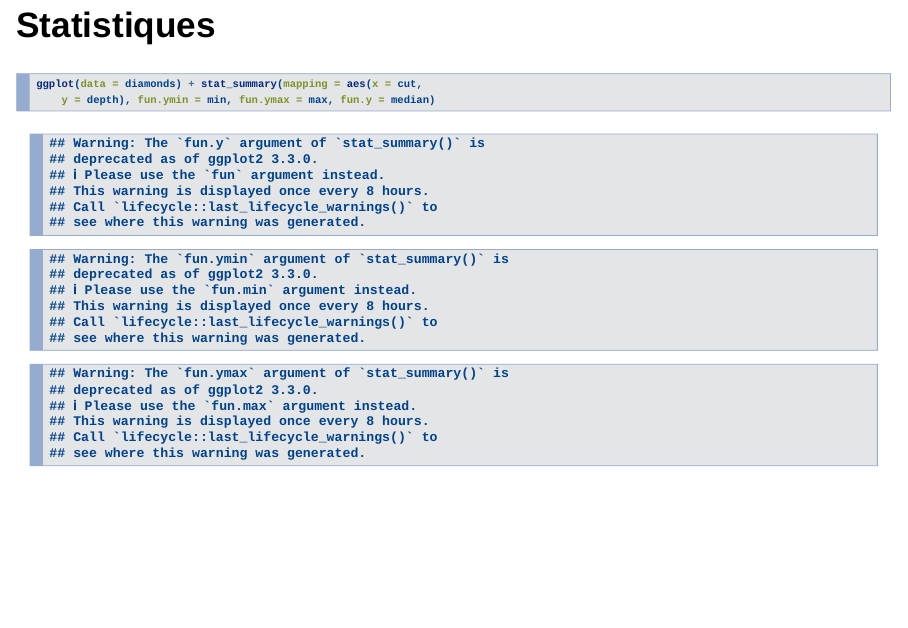
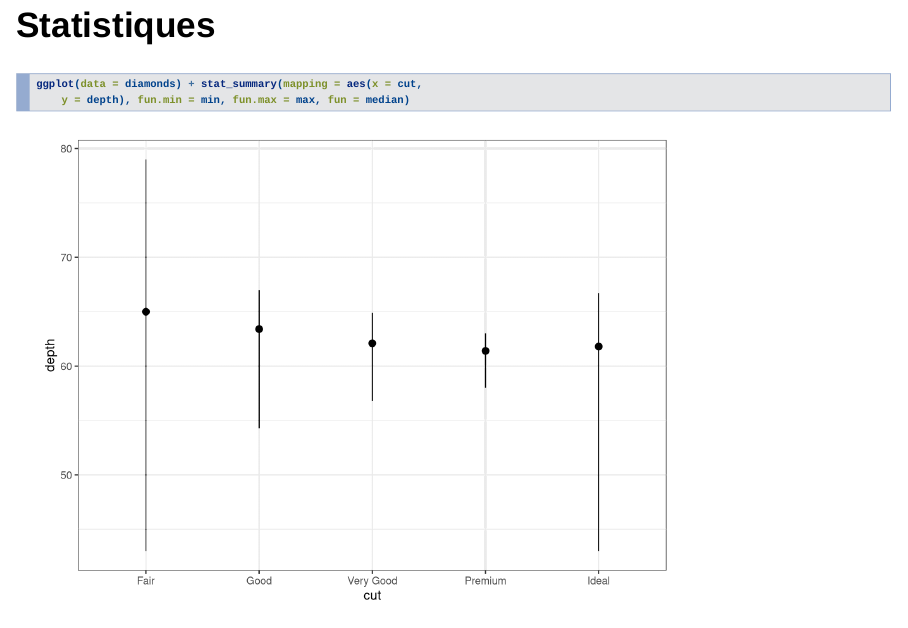
Before and after one commit to EricMarcon/Cours-travailleR, an R Markdown document (32-Tidyverse.Rmd): page 35 of 52. Rendered offline with R 4.5, knitr and Pandoc, with nearby package versions; both versions are drawn in the output format of the newer one; drawn as Slidy slides in place of the format the file asks for; some code elsewhere in the file could not run offline.

````diff
--- a/32-Tidyverse.Rmd
+++ b/32-Tidyverse.Rmd
@@ -3,6 +3,8 @@
 author: "Eric Marcon"
 date: "`r format(Sys.time(), '%d %B %Y')`"
 output:
+  ioslides_presentation:
+    logo: images/EcoFoG2020.png
   beamer_presentation:
     df_print: default
     fig_caption: no
@@ -10,8 +12,6 @@
       in_header: EcoFoGBeamer.tex
     keep_tex: no
     slide_level: 2
-  ioslides_presentation:
-    logo: images/EcoFoG2020.png
   slidy_presentation: default
 ---
 ```{r setup, include=FALSE}
@@ -70,7 +70,7 @@
 Le package _magrittr_ introduit le pipe ` %>% ` (`Ctrl + Shift + m`)
 
 ```{r, echo=FALSE, out.width='50%'}
-knitr::include_graphics(c("Graphics/magritte.jpg", "Graphics/magrittr.jpg"))
+knitr::include_graphics(c("images/magritte.jpg", "images/magrittr.jpg"))
 ```
 
 Modèle du pipeline de la programmation système repris par la bioinformatique
@@ -163,7 +163,7 @@
 
 
 ```{r, echo=FALSE, out.width='90%'}
-knitr::include_graphics("Graphics/tidy-1.png")
+knitr::include_graphics("images/tidy-1.png")
 ```
 
 Approche habituelle en écologie (analyse multivariée par exemple)
@@ -221,7 +221,7 @@
 Opération contraire
 
 ```{r, echo=FALSE, out.width='100%'}
-knitr::include_graphics("Graphics/tidy-17.png")
+knitr::include_graphics("images/tidy-17.png")
 ```
 
 
@@ -230,7 +230,7 @@
 Opération inverse de la création d'un tableau croisé
 
 ```{r, echo=FALSE, out.width='100%'}
-knitr::include_graphics("Graphics/tidy-9.png")
+knitr::include_graphics("images/tidy-9.png")
 ```
 
 
@@ -239,7 +239,7 @@
 Crée une colonne par modalité d'une variable
 
 ```{r, echo=FALSE, out.width='90%'}
-knitr::include_graphics("Graphics/tidy-8.png")
+knitr::include_graphics("images/tidy-8.png")
 ```
 
 
@@ -390,9 +390,9 @@
 ggplot(data = diamonds) +
   stat_summary(
     mapping = aes(x = cut, y = depth),
-    fun.ymin = min,
-    fun.ymax = max,
-    fun.y = median
+    fun.min = min,
+    fun.max = max,
+    fun = median
   )
 ```
 
````
Also changed, not shown: 33-Package.Rmd (+1 -1 lines), README.md, docs/README.md, 32-Tidyverse.Rmd (4 more changed lines), 4 other files.
